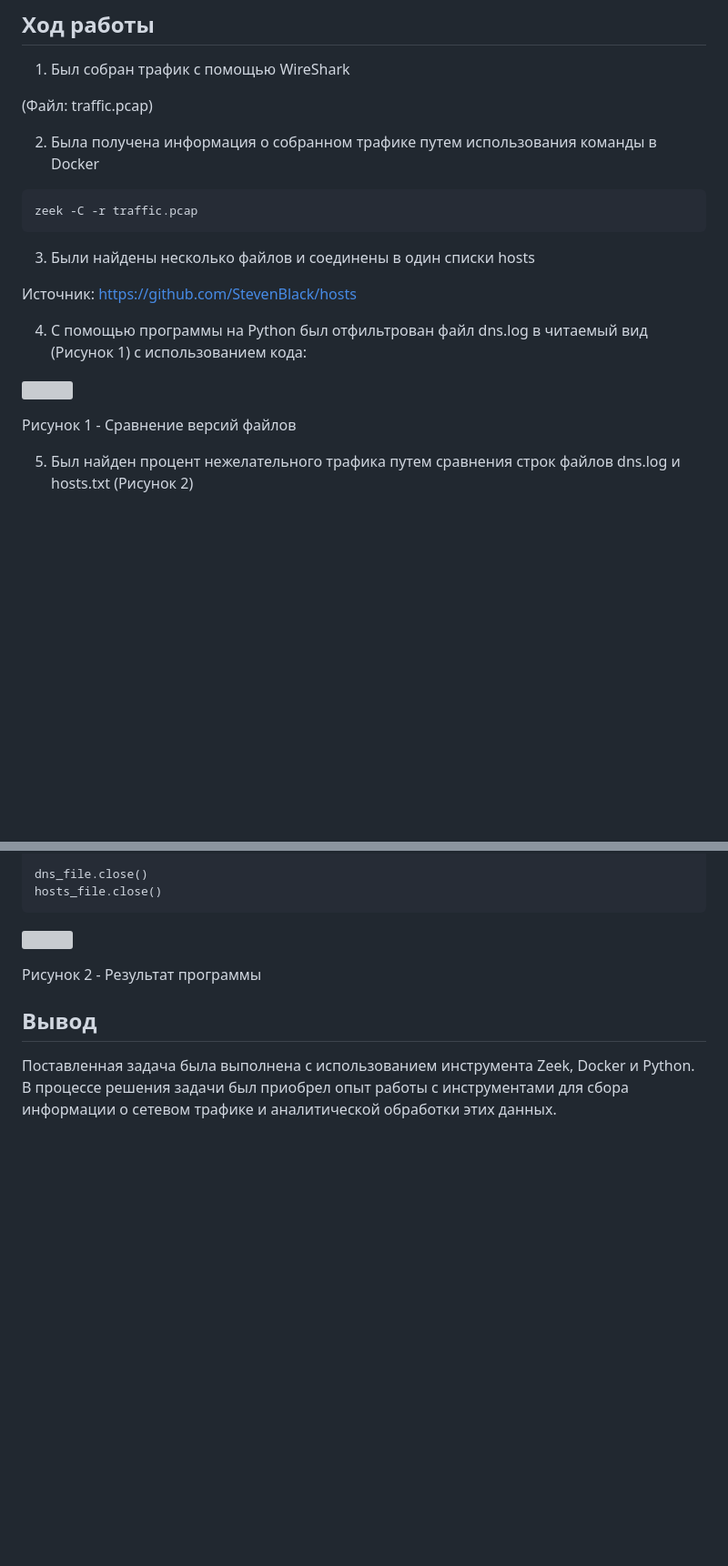
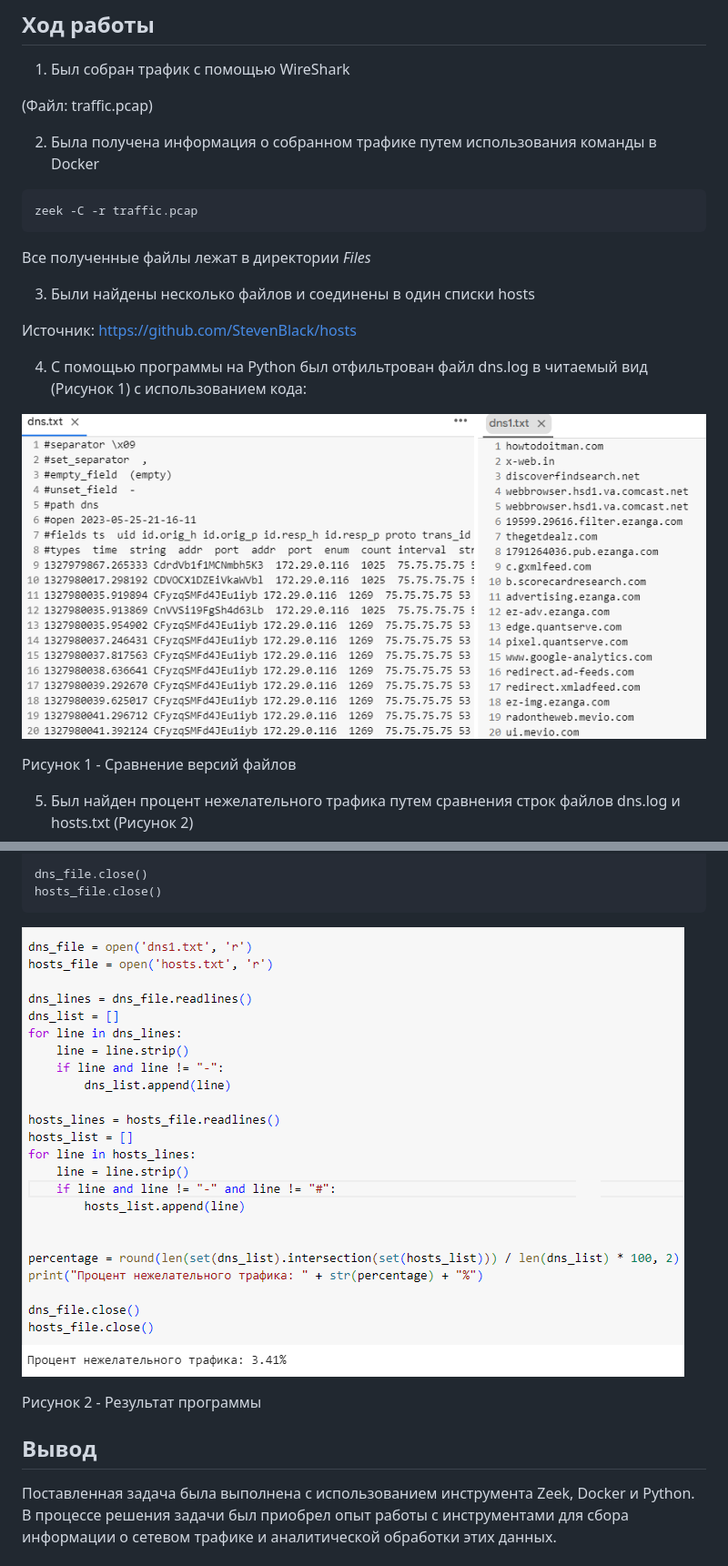
Before and after one commit to Akellest/SAIZOND, a Markdown page: lab2/README.md, 2 parts joined by grey strips. Shown at 91% size. Drawn GitHub-style; blank space fills up the shorter version; grey boxes are pictures that could not be loaded.

````diff
--- a/lab2/README.md
+++ b/lab2/README.md
@@ -32,13 +32,15 @@ RStudio
 zeek -C -r traffic.pcap
 ```
 
+Все полученные файлы лежат в директории <i>Files</i>
+
 3. Были найдены несколько файлов и соединены в один списки hosts
 
 Источник: https://github.com/StevenBlack/hosts
 
 4. С помощью программы на Python был отфильтрован файл dns.log в читаемый вид (Рисунок 1) с использованием кода:
 
-![](/images/logs.png)
+![](images/logs.png)
 
 Рисунок 1 - Сравнение версий файлов
 
@@ -70,7 +72,7 @@ dns_file.close()
 hosts_file.close()
 ```
 
-![](/images/result.png)
+![](images/result.png)
 
 Рисунок 2 - Результат программы
 
````
